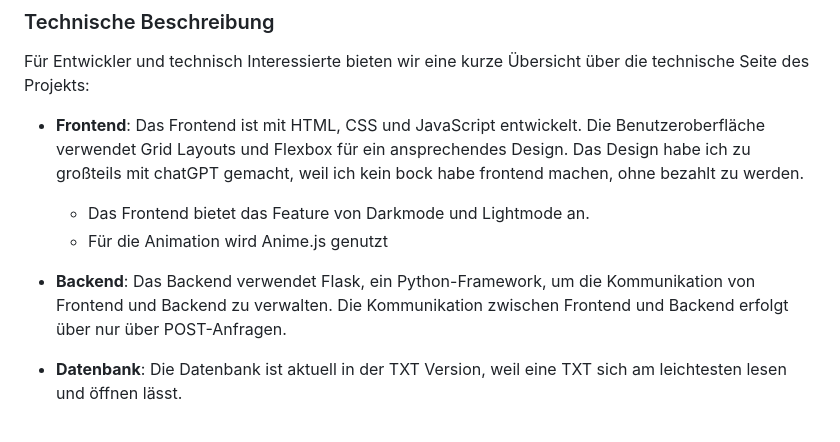
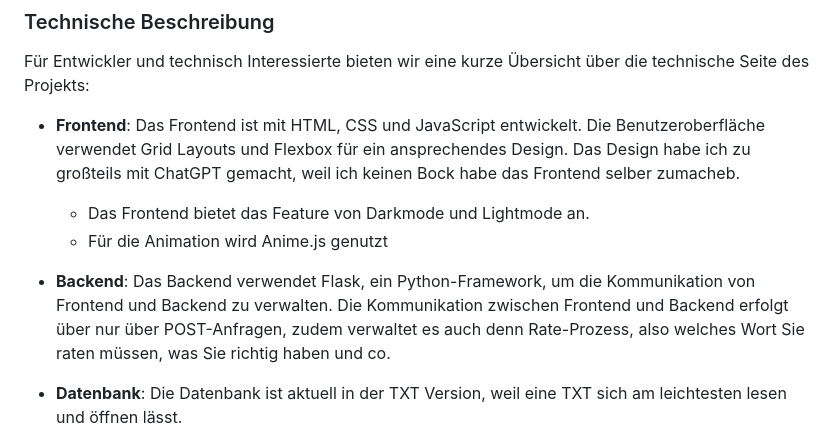
Before and after one commit to EinfachNurBaum/DontWordle_German-Deutsch, a Markdown page: README.md, the part around one of its changes. Drawn GitHub-style.

```diff
--- a/README.md
+++ b/README.md
@@ -140,11 +137,11 @@ Wenn Sie mit Python vertraut sind, können Sie die Flask-App manuell einrichten
 
 Für Entwickler und technisch Interessierte bieten wir eine kurze Übersicht über die technische Seite des Projekts:
 
-- **Frontend**: Das Frontend ist mit HTML, CSS und JavaScript entwickelt. Die Benutzeroberfläche verwendet Grid Layouts und Flexbox für ein ansprechendes Design. Das Design habe ich zu großteils mit chatGPT gemacht, weil ich kein bock habe frontend machen, ohne bezahlt zu werden.
+- **Frontend**: Das Frontend ist mit HTML, CSS und JavaScript entwickelt. Die Benutzeroberfläche verwendet Grid Layouts und Flexbox für ein ansprechendes Design. Das Design habe ich zu großteils mit ChatGPT gemacht, weil ich keinen Bock habe das Frontend selber zumacheb.
   - Das Frontend bietet das Feature von Darkmode und Lightmode an.
   - Für die Animation wird Anime.js genutzt
 
-- **Backend**: Das Backend verwendet Flask, ein Python-Framework, um die Kommunikation von Frontend und Backend zu verwalten. Die Kommunikation zwischen Frontend und Backend erfolgt über nur über POST-Anfragen.
+- **Backend**: Das Backend verwendet Flask, ein Python-Framework, um die Kommunikation von Frontend und Backend zu verwalten. Die Kommunikation zwischen Frontend und Backend erfolgt über nur über POST-Anfragen, zudem verwaltet es auch denn Rate-Prozess, also welches Wort Sie raten müssen, was Sie richtig haben und co.
 
 - **Datenbank**: Die Datenbank ist aktuell in der TXT Version, weil eine TXT sich am leichtesten lesen und öffnen lässt.
 
```
Also changed, not shown: other parts of README.md (+17 -20 lines).
